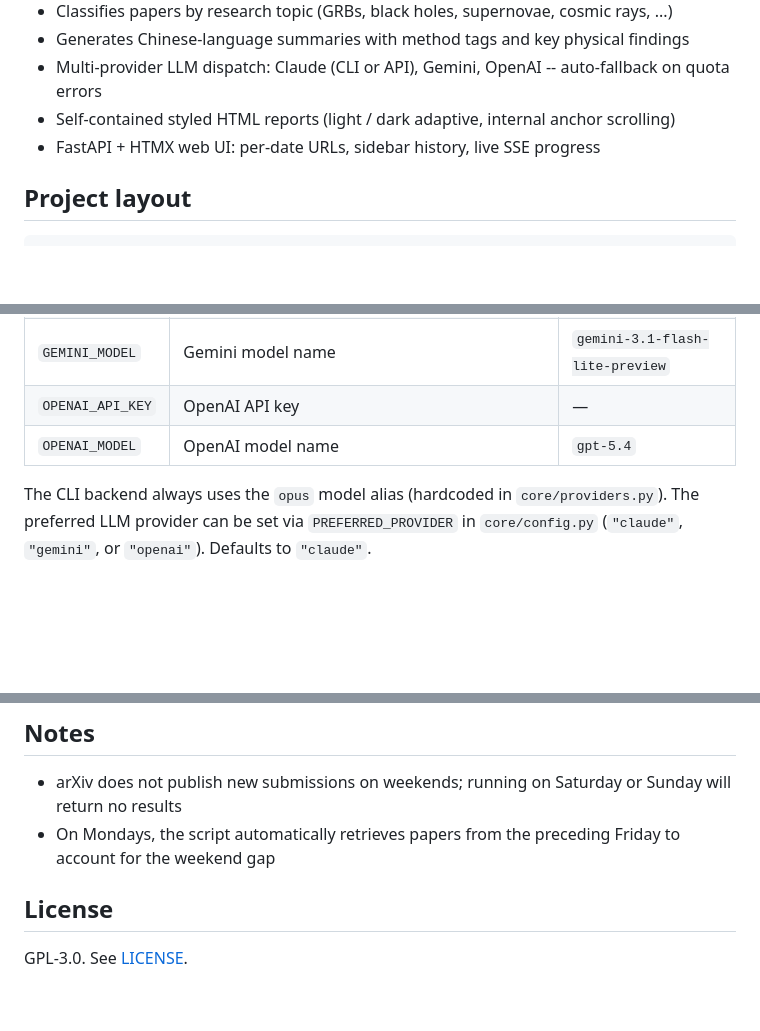
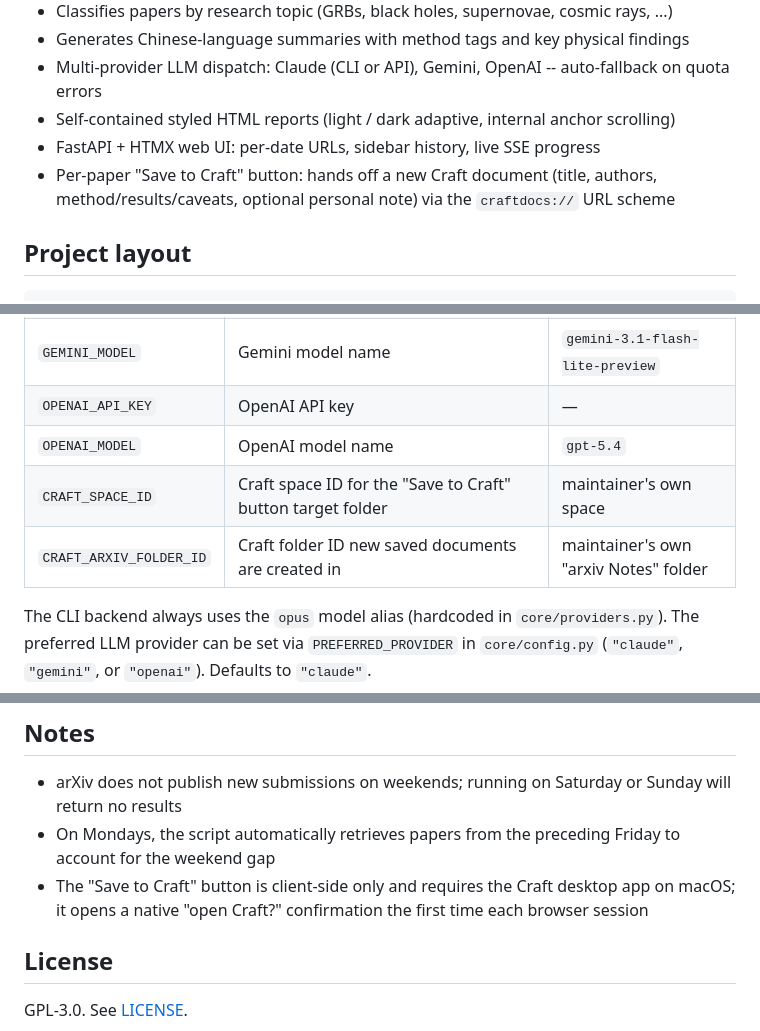
Before and after one commit to jyangch/arxiv_report, a Markdown page: README.md, 3 parts joined by grey strips. Drawn GitHub-style; blank space fills up the shorter version.

Commit message:
docs: document Save to Craft button and its config vars

```diff
--- a/README.md
+++ b/README.md
@@ -11,6 +11,7 @@ Automatically fetches the latest papers from the arXiv `astro-ph.HE` (High Energ
 - Multi-provider LLM dispatch: Claude (CLI or API), Gemini, OpenAI -- auto-fallback on quota errors
 - Self-contained styled HTML reports (light / dark adaptive, internal anchor scrolling)
 - FastAPI + HTMX web UI: per-date URLs, sidebar history, live SSE progress
+- Per-paper "Save to Craft" button: hands off a new Craft document (title, authors, method/results/caveats, optional personal note) via the `craftdocs://` URL scheme
 
 ## Project layout
 
@@ -52,6 +53,8 @@ Set API keys, models, and the Claude backend via environment variables (all opti
 | `GEMINI_MODEL` | Gemini model name | `gemini-3.1-flash-lite-preview` |
 | `OPENAI_API_KEY` | OpenAI API key | — |
 | `OPENAI_MODEL` | OpenAI model name | `gpt-5.4` |
+| `CRAFT_SPACE_ID` | Craft space ID for the "Save to Craft" button target folder | maintainer's own space |
+| `CRAFT_ARXIV_FOLDER_ID` | Craft folder ID new saved documents are created in | maintainer's own "arxiv Notes" folder |
 
 The CLI backend always uses the `opus` model alias (hardcoded in `core/providers.py`). The preferred LLM provider can be set via `PREFERRED_PROVIDER` in `core/config.py` (`"claude"`, `"gemini"`, or `"openai"`). Defaults to `"claude"`.
 
@@ -104,6 +107,7 @@ The HTML report contains two sections:
 
 - arXiv does not publish new submissions on weekends; running on Saturday or Sunday will return no results
 - On Mondays, the script automatically retrieves papers from the preceding Friday to account for the weekend gap
+- The "Save to Craft" button is client-side only and requires the Craft desktop app on macOS; it opens a native "open Craft?" confirmation the first time each browser session
 
 ## License
 
```
